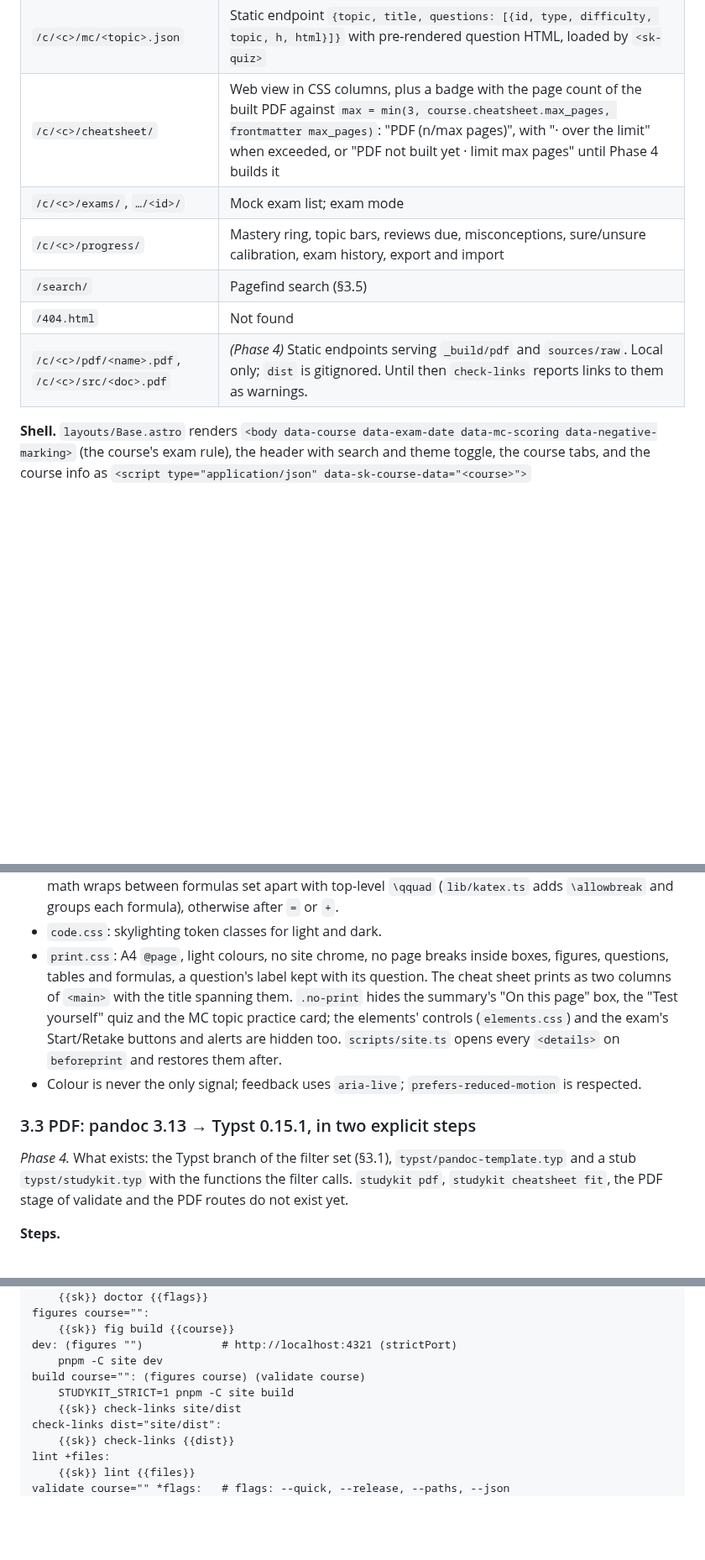
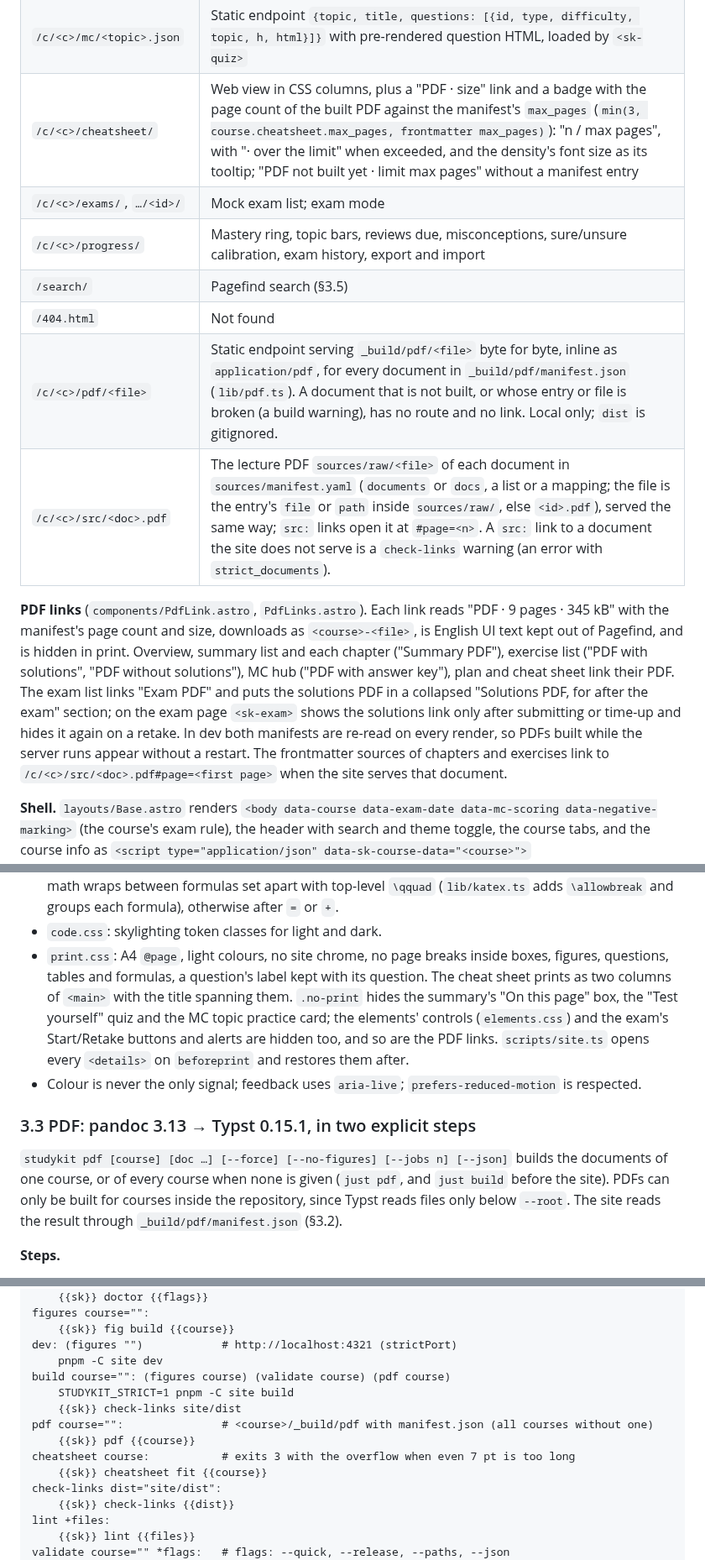
Before and after one commit to SemperParatusGithub/study-kit, a Markdown page: docs/architecture.md, 3 parts joined by grey strips. Shown at 84% size. GitHub-like rendering; blank space fills up the shorter version.

```diff
--- a/docs/architecture.md
+++ b/docs/architecture.md
@@ -783,12 +783,15 @@ title: Überblick
 | `/c/<c>/mc/` | **MC hub:** accuracy and due count per topic bank; modes Practice, Test, Mistakes, Due, Mixed |
 | `/c/<c>/mc/<topic>/` | Every question of the bank in source order with its id as anchor (the target of `mc:` links), plus a practice quiz over the bank |
 | `/c/<c>/mc/<topic>.json` | Static endpoint `{topic, title, questions: [{id, type, difficulty, topic, h, html}]}` with pre-rendered question HTML, loaded by `<sk-quiz>` |
-| `/c/<c>/cheatsheet/` | Web view in CSS columns, plus a badge with the page count of the built PDF against `max = min(3, course.cheatsheet.max_pages, frontmatter max_pages)`: "PDF (n/max pages)", with "· over the limit" when exceeded, or "PDF not built yet · limit max pages" until Phase 4 builds it |
+| `/c/<c>/cheatsheet/` | Web view in CSS columns, plus a "PDF · size" link and a badge with the page count of the built PDF against the manifest's `max_pages` (`min(3, course.cheatsheet.max_pages, frontmatter max_pages)`): "n / max pages", with "· over the limit" when exceeded, and the density's font size as its tooltip; "PDF not built yet · limit max pages" without a manifest entry |
 | `/c/<c>/exams/`, `…/<id>/` | Mock exam list; exam mode |
 | `/c/<c>/progress/` | Mastery ring, topic bars, reviews due, misconceptions, sure/unsure calibration, exam history, export and import |
 | `/search/` | Pagefind search (§3.5) |
 | `/404.html` | Not found |
-| `/c/<c>/pdf/<name>.pdf`, `/c/<c>/src/<doc>.pdf` | *(Phase 4)* Static endpoints serving `_build/pdf` and `sources/raw`. Local only; `dist` is gitignored. Until then `check-links` reports links to them as warnings. |
+| `/c/<c>/pdf/<file>` | Static endpoint serving `_build/pdf/<file>` byte for byte, inline as `application/pdf`, for every document in `_build/pdf/manifest.json` (`lib/pdf.ts`). A document that is not built, or whose entry or file is broken (a build warning), has no route and no link. Local only; `dist` is gitignored. |
+| `/c/<c>/src/<doc>.pdf` | The lecture PDF `sources/raw/<file>` of each document in `sources/manifest.yaml` (`documents` or `docs`, a list or a mapping; the file is the entry's `file` or `path` inside `sources/raw/`, else `<id>.pdf`), served the same way; `src:` links open it at `#page=<n>`. A `src:` link to a document the site does not serve is a `check-links` warning (an error with `strict_documents`). |
+
+**PDF links** (`components/PdfLink.astro`, `PdfLinks.astro`). Each link reads "PDF · 9 pages · 345 kB" with the manifest's page count and size, downloads as `<course>-<file>`, is English UI text kept out of Pagefind, and is hidden in print. Overview, summary list and each chapter ("Summary PDF"), exercise list ("PDF with solutions", "PDF without solutions"), MC hub ("PDF with answer key"), plan and cheat sheet link their PDF. The exam list links "Exam PDF" and puts the solutions PDF in a collapsed "Solutions PDF, for after the exam" section; on the exam page `<sk-exam>` shows the solutions link only after submitting or time-up and hides it again on a retake. In dev both manifests are re-read on every render, so PDFs built while the server runs appear without a restart. The frontmatter sources of chapters and exercises link to `/c/<c>/src/<doc>.pdf#page=<first page>` when the site serves that document.
 
 **Shell.** `layouts/Base.astro` renders `<body data-course data-exam-date data-mc-scoring
 data-negative-marking>` (the course's exam rule), the header with search and theme toggle,
@@ -886,14 +889,15 @@ and `data-rubric` `[{criterion, criterion_html, points}]`; the MC part is
 - `base.css`: the shell. `elements.css`: the custom elements.
 - `content.css`: `sk-*` blocks and display math with `overflow-x: auto`. The cheat sheet's topic sections flow through the columns; boxes, figures, tables and formulas stay whole. In the cheat sheet, display math wraps between formulas set apart with top-level `\qquad` (`lib/katex.ts` adds `\allowbreak` and groups each formula), otherwise after `=` or `+`.
 - `code.css`: skylighting token classes for light and dark.
-- `print.css`: A4 `@page`, light colours, no site chrome, no page breaks inside boxes, figures, questions, tables and formulas, a question's label kept with its question. The cheat sheet prints as two columns of `<main>` with the title spanning them. `.no-print` hides the summary's "On this page" box, the "Test yourself" quiz and the MC topic practice card; the elements' controls (`elements.css`) and the exam's Start/Retake buttons and alerts are hidden too. `scripts/site.ts` opens every `<details>` on `beforeprint` and restores them after.
+- `print.css`: A4 `@page`, light colours, no site chrome, no page breaks inside boxes, figures, questions, tables and formulas, a question's label kept with its question. The cheat sheet prints as two columns of `<main>` with the title spanning them. `.no-print` hides the summary's "On this page" box, the "Test yourself" quiz and the MC topic practice card; the elements' controls (`elements.css`) and the exam's Start/Retake buttons and alerts are hidden too, and so are the PDF links. `scripts/site.ts` opens every `<details>` on `beforeprint` and restores them after.
 - Colour is never the only signal; feedback uses `aria-live`; `prefers-reduced-motion` is respected.
 
 ### 3.3 PDF: pandoc 3.13 → Typst 0.15.1, in two explicit steps
 
-*Phase 4.* What exists: the Typst branch of the filter set (§3.1), `typst/pandoc-template.typ`
-and a stub `typst/studykit.typ` with the functions the filter calls. `studykit pdf`,
-`studykit cheatsheet fit`, the PDF stage of validate and the PDF routes do not exist yet.
+`studykit pdf [course] [doc …] [--force] [--no-figures] [--jobs n] [--json]` builds the
+documents of one course, or of every course when none is given (`just pdf`, and `just build`
+before the site). PDFs can only be built for courses inside the repository, since Typst reads
+files only below `--root`. The site reads the result through `_build/pdf/manifest.json` (§3.2).
 
 **Steps.**
 1. `studykit pdf <c> [doc]` assembles `_build/typ/<doc>.md`:
@@ -1079,9 +1099,13 @@ figures course="":
     {{sk}} fig build {{course}}
 dev: (figures "")            # http://localhost:4321 (strictPort)
     pnpm -C site dev
-build course="": (figures course) (validate course)
+build course="": (figures course) (validate course) (pdf course)
     STUDYKIT_STRICT=1 pnpm -C site build
     {{sk}} check-links site/dist
+pdf course="":               # <course>/_build/pdf with manifest.json (all courses without one)
+    {{sk}} pdf {{course}}
+cheatsheet course:           # exits 3 with the overflow when even 7 pt is too long
+    {{sk}} cheatsheet fit {{course}}
 check-links dist="site/dist":
     {{sk}} check-links {{dist}}
 lint +files:
```
Also changed, not shown: other parts of docs/architecture.md (+35 -17 lines).
